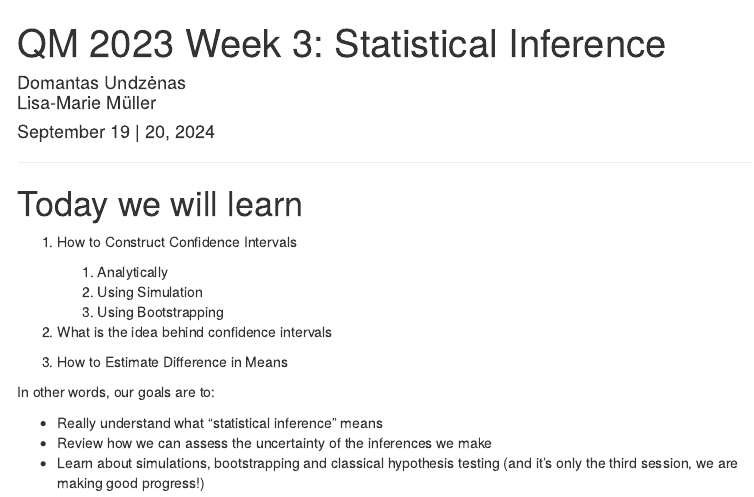
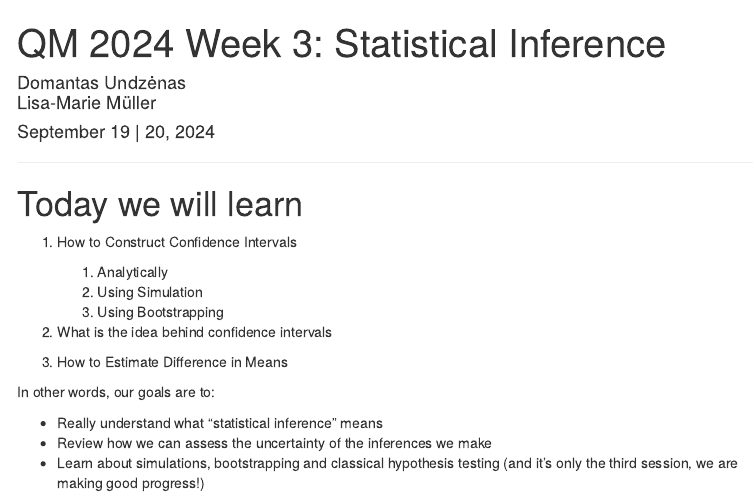
Before and after one commit to uni-mannheim-qm-2024/week03_inference, an R Markdown document (QM2024_week03_lab.Rmd): the page in a window 1100 px wide, from its top. Rendered offline with R 4.5, knitr and Pandoc, with nearby package versions; a font, style sheet, LaTeX package, included part or bibliography that could not be used is replaced or left out; menus at the side of the page are left out.

Commit message:
date changes

```diff
--- a/QM2023_week03_lab.Rmd
+++ b/QM2024_week03_lab.Rmd
@@ -1,5 +1,5 @@
 ---
-title: "QM 2023 Week 3: Statistical Inference"
+title: "QM 2024 Week 3: Statistical Inference"
 author: "Domantas Undzėnas<br>Lisa-Marie Müller"
 date: "September 19 | 20, 2024"
 output:
```
Also changed, not shown: QM2024_week03_lab.html.
